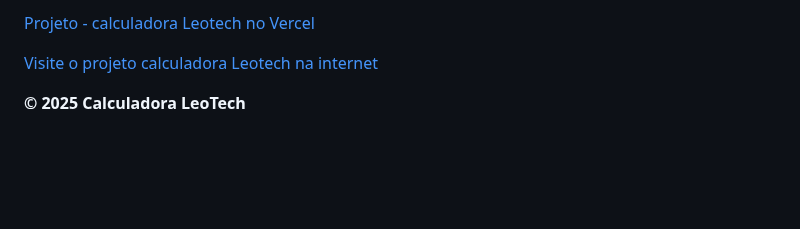
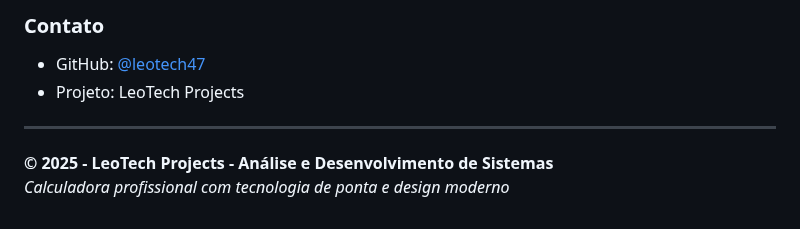
Before and after one commit to Leotech47/calculadora-Leotech, a Markdown page: README.md, the part around one of its changes. Drawn GitHub-style; blank space fills up the shorter version.

```diff
--- a/README.md
+++ b/README.md
@@ -80,6 +145,9 @@ Desenvolvido por **Leonardo Silva**
 
-[Projeto - calculadora Leotech no Vercel](https://calculadora-moderna-leotech.vercel.app/)
+### **Contato**
+* GitHub: [@leotech47](https://github.com/leotech47)
+* Projeto: LeoTech Projects
 
-[Visite o projeto calculadora Leotech na internet](https://calculadoraleotech.com.br)
+---
 
-**© 2025 Calculadora LeoTech**
+**© 2025 - LeoTech Projects - Análise e Desenvolvimento de Sistemas**
+*Calculadora profissional com tecnologia de ponta e design moderno*
```
Also changed, not shown: other parts of README.md (+112 -47 lines).
